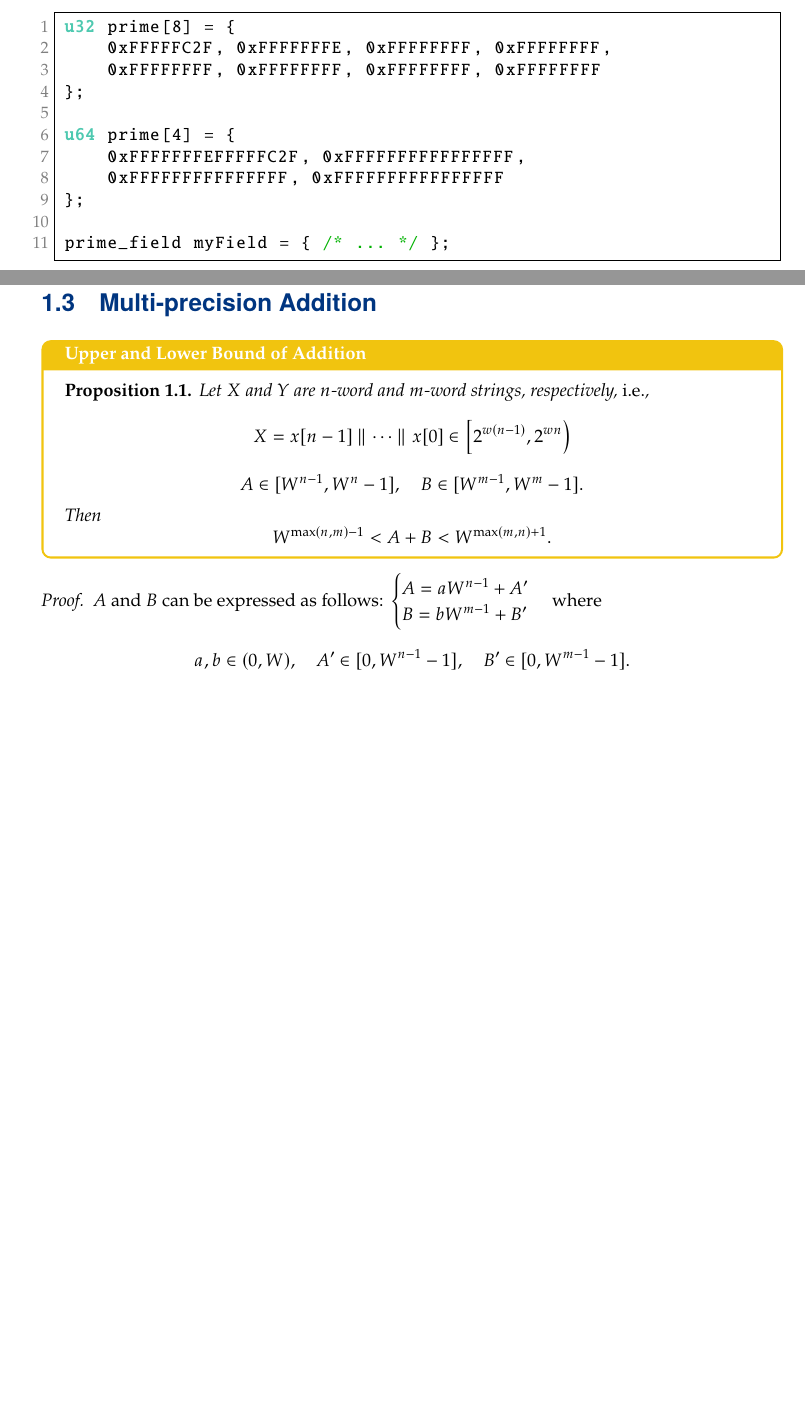
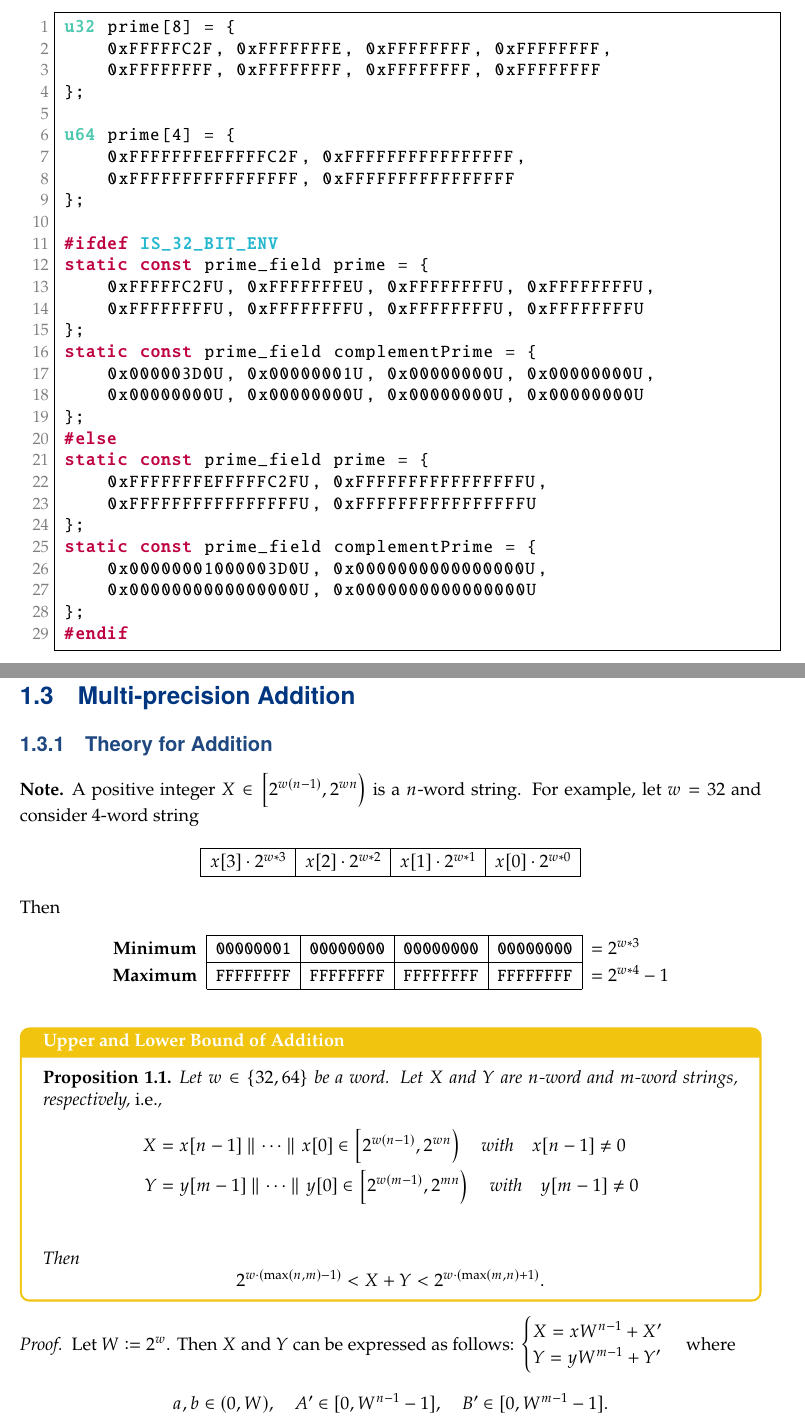
Before and after one commit to Hacker-Code-J/Elliptic_Curve_Crypto, a LaTeX thesis (docs/ECC_DevNote_Main.tex, which reads docs/chapters/ecc_ch1.tex): two parts of pages 7 and 9 of 29 before the commit and two parts of pages 7 and 10 of 31 after it, joined at a grey line, cut so that both start at the same text, the shorter picture padded with empty space. Compiled offline with pdfLaTeX.

Commit message:
Laptop240216v1

```diff
--- a/docs/chapters/ecc_ch1.tex
+++ b/docs/chapters/ecc_ch1.tex
@@ -179,10 +179,28 @@ u32 prime[8] = {
 
 u64 prime[4] = {
 	0xFFFFFFFEFFFFFC2F, 0xFFFFFFFFFFFFFFFF,
-	0xFFFFFFFFFFFFFFF, 0xFFFFFFFFFFFFFFFF
+	0xFFFFFFFFFFFFFFFF, 0xFFFFFFFFFFFFFFFF
 };
 
-prime_field myField = { /* ... */ };
+#ifdef IS_32_BIT_ENV
+static const prime_field prime = {
+	0xFFFFFC2FU, 0xFFFFFFFEU, 0xFFFFFFFFU, 0xFFFFFFFFU,
+	0xFFFFFFFFU, 0xFFFFFFFFU, 0xFFFFFFFFU, 0xFFFFFFFFU
+};
+static const prime_field complementPrime = {
+	0x000003D0U, 0x00000001U, 0x00000000U, 0x00000000U,
+	0x00000000U, 0x00000000U, 0x00000000U, 0x00000000U
+};
+#else
+static const prime_field prime = {
+	0xFFFFFFFEFFFFFC2FU, 0xFFFFFFFFFFFFFFFFU,
+	0xFFFFFFFFFFFFFFFFU, 0xFFFFFFFFFFFFFFFFU
+};
+static const prime_field complementPrime = {
+	0x00000001000003D0U, 0x0000000000000000U,
+	0x0000000000000000U, 0x0000000000000000U
+};
+#endif
 \end{lstlisting}
 \end{example}
 
@@ -236,24 +254,43 @@ void subtract_p256(field_element x) {
 \newpage
 \section{Multi-precision Addition}
 
+\subsection{Theory for Addition}
+
+\begin{note}
+A positive integer $X\in\intco{2^{w(n-1)}, 2^{wn}}$ is a $n$-word string. For example, let $w=32$ and consider $4$-word string
+\begin{table}[h!]\centering\renewcommand{\arraystretch}{1.25}
+\begin{tabular}{|c|c|c|c|}
+\hline
+$x[3]\cdot 2^{w*3}$ & $x[2]\cdot 2^{w*2}$ & $x[1]\cdot 2^{w*1}$ & $x[0]\cdot 2^{w*0}$\\
+\hline
+\end{tabular}
+\end{table}\\
+Then
+\begin{table}[h!]\centering\renewcommand{\arraystretch}{1.25}
+{\ttfamily\begin{tabular}{c|c|c|c|c|l}
+\cline{2-5}
+\textnormal{\bf Minimum} & 00000001 & 00000000 & 00000000 & 00000000 & $=2^{w*3}$\\ \cline{2-5}
+\textnormal{\bf Maximum} & FFFFFFFF & FFFFFFFF & FFFFFFFF & FFFFFFFF & $=2^{w*4}-1$\\ \cline{2-5}
+\end{tabular}}
+\end{table}
+\end{note}
+
 \begin{tcolorbox}[colframe=procolor,title={\color{white}\bf Upper and Lower Bound of Addition}]
 \begin{proposition}
-	Let $X$ and $Y$ are \(n\)-word and \(m\)-word strings, respectively, \ie,
+	Let $w\in\set{32,64}$ be a word. Let $X$ and $Y$ are \(n\)-word and \(m\)-word strings, respectively, \ie,
 	\begin{align*}
-		X = x[n-1]\adjacent\cdots\adjacent x[0]\in\intco{2^{w(n-1)},2^{wn}}
-	\end{align*}
-	\[
-	A\in[W^{n-1},W^{n}-1],\quad B\in[W^{m-1},W^m-1].
-	\] Then \[
-	W^{\max(n,m)-1}<A+B<W^{\max(m,n)+1}.
+		X &= x[n-1]\adjacent\cdots\adjacent x[0]\in\intco{2^{w(n-1)},2^{wn}}\quad\text{with}\quad x[n-1]\neq 0\\
+		Y &= y[m-1]\adjacent\cdots\adjacent y[0]\in\intco{2^{w(m-1)},2^{mn}}\quad\text{with}\quad y[m-1]\neq 0\\
+	\end{align*} Then \[
+	{2}^{w\cdot(\max(n,m)-1)}<X+Y<2^{w\cdot(\max(m,n)+1)}.
 	\]
 \end{proposition}
 \end{tcolorbox}
 \begin{proof}
-	$A$ and $B$ can be expressed as follows:
+	Let $W:=2^w$. Then $X$ and $Y$ can be expressed as follows:
 	$\begin{cases}
-		A=aW^{n-1}+A'\\
-		B=bW^{m-1}+B'
+		X=xW^{n-1}+X'\\
+		Y=yW^{m-1}+Y'
 	\end{cases}$ where \[
 	a,b\in(0,W),\quad A'\in[0,W^{n-1}-1],\quad B'\in[0,W^{m-1}-1].
 	\]
@@ -279,0 +327,2 @@ void subtract_p256(field_element x) {
+\begin{note}
+\ \begin{table}[h!]\centering\renewcommand{\arraystretch}{1.25}
```
Also changed, not shown: docs/ECC_DevNote_Main.pdf, docs/chapters/ecc_ch1.tex (96 more changed lines), 3 other files.
